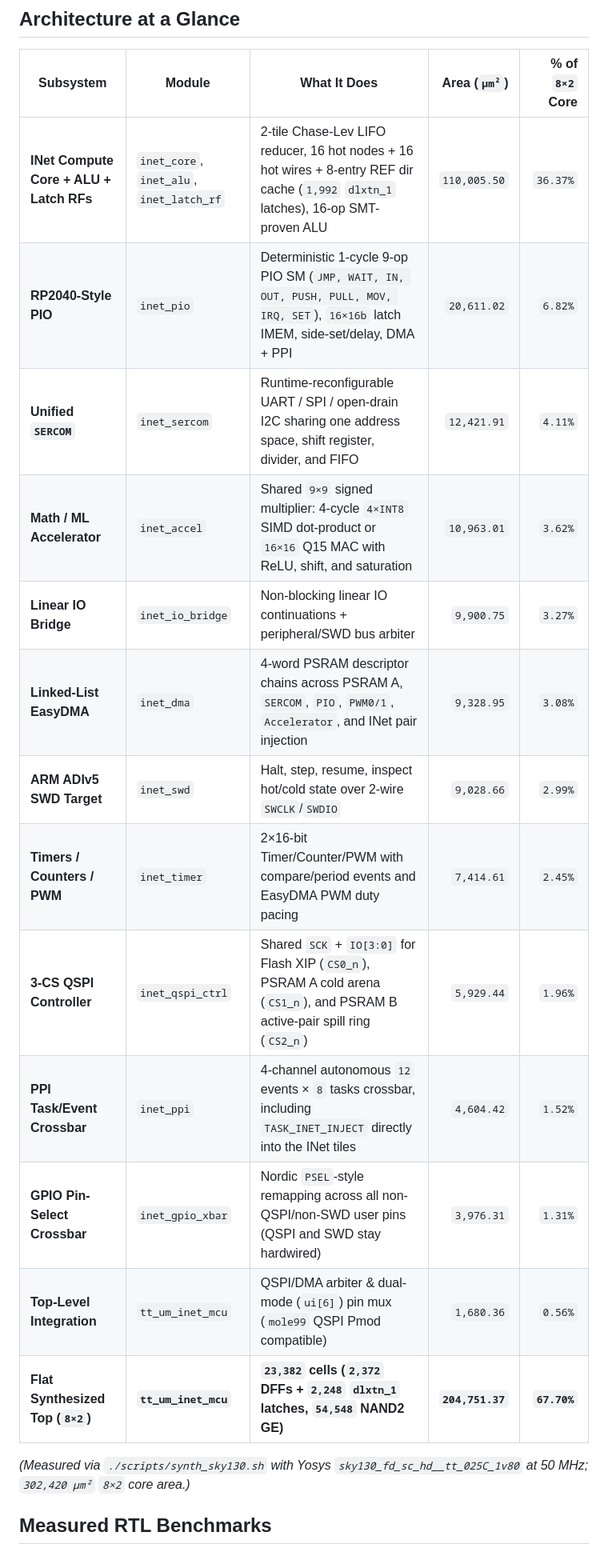
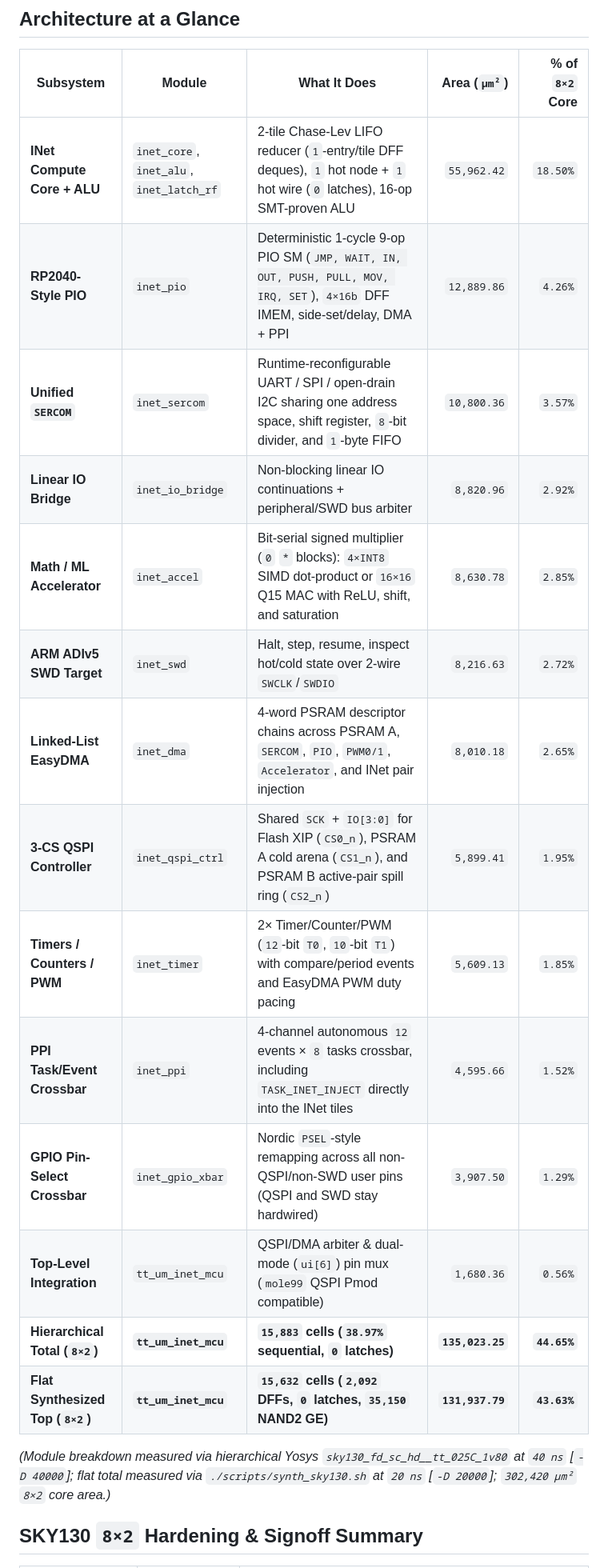
Before and after one commit to i2cjak/backplane-inet-mcu, a Markdown page: README.md, the part around one of its changes. Shown at 80% size. Drawn GitHub-style.

```diff
--- a/README.md
+++ b/README.md
@@ -12,21 +12,22 @@ No register file, no call stack, no RTOS, no locks, and no cache coherency. Prog
 
 | Subsystem | Module | What It Does | Area (`µm²`) | % of `8×2` Core |
 |---|---|---|---:|---:|
-| **INet Compute Core + ALU + Latch RFs** | `inet_core`, `inet_alu`, `inet_latch_rf` | 2-tile Chase-Lev LIFO reducer, 16 hot nodes + 16 hot wires + 8-entry REF dir cache (`1,992` `dlxtn_1` latches), 16-op SMT-proven ALU | `110,005.50` | `36.37%` |
-| **RP2040-Style PIO** | `inet_pio` | Deterministic 1-cycle 9-op PIO SM (`JMP, WAIT, IN, OUT, PUSH, PULL, MOV, IRQ, SET`), `16×16b` latch IMEM, side-set/delay, DMA + PPI | `20,611.02` | `6.82%` |
-| **Unified `SERCOM`** | `inet_sercom` | Runtime-reconfigurable UART / SPI / open-drain I2C sharing one address space, shift register, divider, and FIFO | `12,421.91` | `4.11%` |
-| **Math / ML Accelerator** | `inet_accel` | Shared `9×9` signed multiplier: 4-cycle `4×INT8` SIMD dot-product or `16×16` Q15 MAC with ReLU, shift, and saturation | `10,963.01` | `3.62%` |
-| **Linear IO Bridge** | `inet_io_bridge` | Non-blocking linear IO continuations + peripheral/SWD bus arbiter | `9,900.75` | `3.27%` |
-| **Linked-List EasyDMA** | `inet_dma` | 4-word PSRAM descriptor chains across PSRAM A, `SERCOM`, `PIO`, `PWM0/1`, `Accelerator`, and INet pair injection | `9,328.95` | `3.08%` |
-| **ARM ADIv5 SWD Target** | `inet_swd` | Halt, step, resume, inspect hot/cold state over 2-wire `SWCLK`/`SWDIO` | `9,028.66` | `2.99%` |
-| **Timers / Counters / PWM** | `inet_timer` | 2×16-bit Timer/Counter/PWM with compare/period events and EasyDMA PWM duty pacing | `7,414.61` | `2.45%` |
-| **3-CS QSPI Controller** | `inet_qspi_ctrl` | Shared `SCK` + `IO[3:0]` for Flash XIP (`CS0_n`), PSRAM A cold arena (`CS1_n`), and PSRAM B active-pair spill ring (`CS2_n`) | `5,929.44` | `1.96%` |
-| **PPI Task/Event Crossbar** | `inet_ppi` | 4-channel autonomous `12` events × `8` tasks crossbar, including `TASK_INET_INJECT` directly into the INet tiles | `4,604.42` | `1.52%` |
-| **GPIO Pin-Select Crossbar** | `inet_gpio_xbar` | Nordic `PSEL`-style remapping across all non-QSPI/non-SWD user pins (QSPI and SWD stay hardwired) | `3,976.31` | `1.31%` |
+| **INet Compute Core + ALU** | `inet_core`, `inet_alu`, `inet_latch_rf` | 2-tile Chase-Lev LIFO reducer (`1`-entry/tile DFF deques), `1` hot node + `1` hot wire (`0` latches), 16-op SMT-proven ALU | `55,962.42` | `18.50%` |
+| **RP2040-Style PIO** | `inet_pio` | Deterministic 1-cycle 9-op PIO SM (`JMP, WAIT, IN, OUT, PUSH, PULL, MOV, IRQ, SET`), `4×16b` DFF IMEM, side-set/delay, DMA + PPI | `12,889.86` | `4.26%` |
+| **Unified `SERCOM`** | `inet_sercom` | Runtime-reconfigurable UART / SPI / open-drain I2C sharing one address space, shift register, `8`-bit divider, and `1`-byte FIFO | `10,800.36` | `3.57%` |
+| **Linear IO Bridge** | `inet_io_bridge` | Non-blocking linear IO continuations + peripheral/SWD bus arbiter | `8,820.96` | `2.92%` |
+| **Math / ML Accelerator** | `inet_accel` | Bit-serial signed multiplier (`0` `*` blocks): `4×INT8` SIMD dot-product or `16×16` Q15 MAC with ReLU, shift, and saturation | `8,630.78` | `2.85%` |
+| **ARM ADIv5 SWD Target** | `inet_swd` | Halt, step, resume, inspect hot/cold state over 2-wire `SWCLK`/`SWDIO` | `8,216.63` | `2.72%` |
+| **Linked-List EasyDMA** | `inet_dma` | 4-word PSRAM descriptor chains across PSRAM A, `SERCOM`, `PIO`, `PWM0/1`, `Accelerator`, and INet pair injection | `8,010.18` | `2.65%` |
+| **3-CS QSPI Controller** | `inet_qspi_ctrl` | Shared `SCK` + `IO[3:0]` for Flash XIP (`CS0_n`), PSRAM A cold arena (`CS1_n`), and PSRAM B active-pair spill ring (`CS2_n`) | `5,899.41` | `1.95%` |
+| **Timers / Counters / PWM** | `inet_timer` | 2× Timer/Counter/PWM (`12`-bit `T0`, `10`-bit `T1`) with compare/period events and EasyDMA PWM duty pacing | `5,609.13` | `1.85%` |
+| **PPI Task/Event Crossbar** | `inet_ppi` | 4-channel autonomous `12` events × `8` tasks crossbar, including `TASK_INET_INJECT` directly into the INet tiles | `4,595.66` | `1.52%` |
+| **GPIO Pin-Select Crossbar** | `inet_gpio_xbar` | Nordic `PSEL`-style remapping across all non-QSPI/non-SWD user pins (QSPI and SWD stay hardwired) | `3,907.50` | `1.29%` |
 | **Top-Level Integration** | `tt_um_inet_mcu` | QSPI/DMA arbiter & dual-mode (`ui[6]`) pin mux (`mole99` QSPI Pmod compatible) | `1,680.36` | `0.56%` |
-| **Flat Synthesized Top (`8×2`)** | **`tt_um_inet_mcu`** | **`23,382` cells (`2,372` DFFs + `2,248` `dlxtn_1` latches, `54,548` NAND2 GE)** | **`204,751.37`** | **`67.70%`** |
+| **Hierarchical Total (`8×2`)** | **`tt_um_inet_mcu`** | **`15,883` cells (`38.97%` sequential, `0` latches)** | **`135,023.25`** | **`44.65%`** |
+| **Flat Synthesized Top (`8×2`)** | **`tt_um_inet_mcu`** | **`15,632` cells (`2,092` DFFs, `0` latches, `35,150` NAND2 GE)** | **`131,937.79`** | **`43.63%`** |
 
-*(Measured via `./scripts/synth_sky130.sh` with Yosys `sky130_fd_sc_hd__tt_025C_1v80` at 50 MHz; `302,420 µm²` `8×2` core area.)*
+*(Module breakdown measured via hierarchical Yosys `sky130_fd_sc_hd__tt_025C_1v80` at `40 ns` [`-D 40000`]; flat total measured via `./scripts/synth_sky130.sh` at `20 ns` [`-D 20000`]; `302,420 µm²` `8×2` core area.)*
 
-## Measured RTL Benchmarks
+## SKY130 `8×2` Hardening & Signoff Summary
 
```
Also changed, not shown: other parts of README.md (+32 -15 lines), docs/img/gds-render.png (added), 13 other files.
